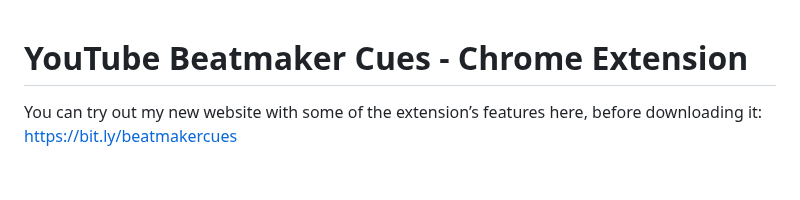
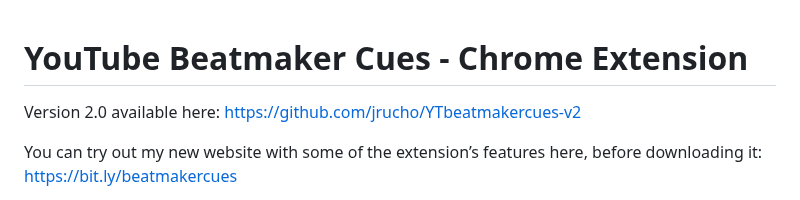
Before and after one commit to jrucho/YTbeatmakercues, a Markdown page: README.md, the part around the change. Rendered like a GitHub page; blank space fills up the shorter version.

```diff
--- a/README.md
+++ b/README.md
@@ -1,4 +1,6 @@
 # YouTube Beatmaker Cues - Chrome Extension
+
+Version 2.0 available here: https://github.com/jrucho/YTbeatmakercues-v2
 
 You can try out my new website with some of the extension’s features here, before downloading it: https://bit.ly/beatmakercues
 
```
